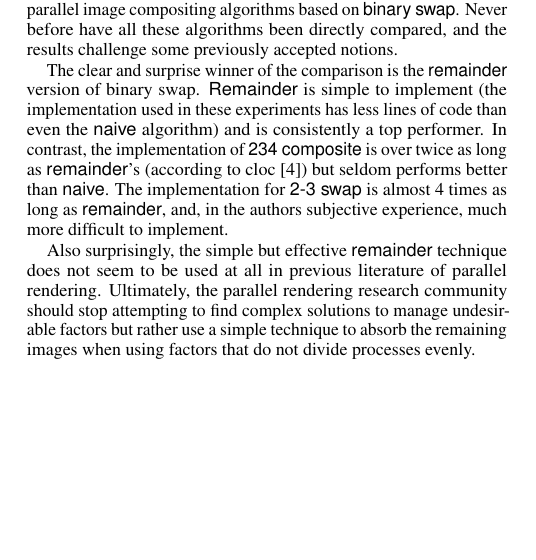
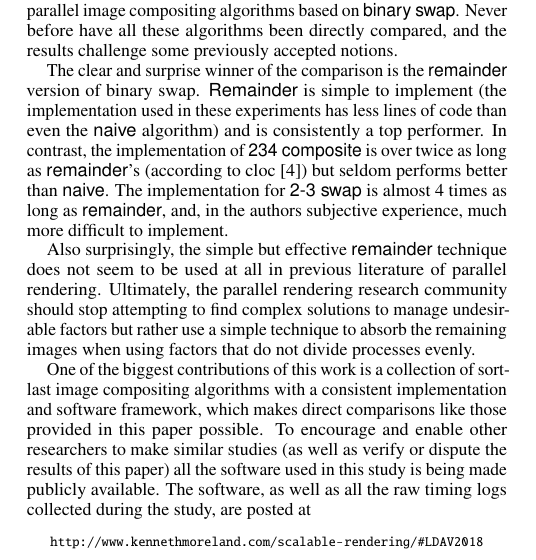
Before and after one commit to kmorel-papers/BinarySwapNon2, a LaTeX document (BinarySwapNon2.tex): part of one column of page 4 of 5, cut so that both start at the same text, the shorter picture padded with empty space. Compiled offline with pdfLaTeX.

Commit message:
Add link to software and other supplemental material

```diff
--- a/BinarySwapNon2.tex
+++ b/BinarySwapNon2.tex
@@ -635,6 +635,28 @@ The implementation for \ttswap is almost 4 times as long as \remainder, and, in
 Also surprisingly, the simple but effective \remainder technique does not seem to be used at all in previous literature of parallel rendering.
 Ultimately, the parallel rendering research community should stop attempting to find complex solutions to manage undesirable factors but rather use a simple technique to absorb the remaining images when using factors that do not divide processes evenly.
 
+One of the biggest contributions of this work is a collection of sort-last image compositing algorithms with a consistent implementation and software framework, which makes direct comparisons like those provided in this paper possible.
+To encourage and enable other researchers to make similar studies (as well as verify or dispute the results of this paper) all the software used in this study is being made publicly available.
+The software, as well as all the raw timing logs collected during the study, are posted at
+\vfill % Putting URL on bottom of page happens to work out well.
+\iftoggle{anonymous}{
+  \redact{URL hidden for anonymous review.}
+}{
+  \noindent
+  \begin{minipage}{\linewidth}
+    \centering
+    \small
+    \url{http://www.kennethmoreland.com/scalable-rendering/\#LDAV2018}
+  \end{minipage}
+  %% \begin{quote}
+  %%   {
+  %%     \small
+  %%     \noindent
+  %%     \url{http://www.kennethmoreland.com/scalable-rendering/\#LDAV2018}
+  %%   }
+  %% \end{quote}
+}
+
 %% if specified like this the section will be committed in review mode
 \acknowledgments{
   \iftoggle{anonymous}{
```
